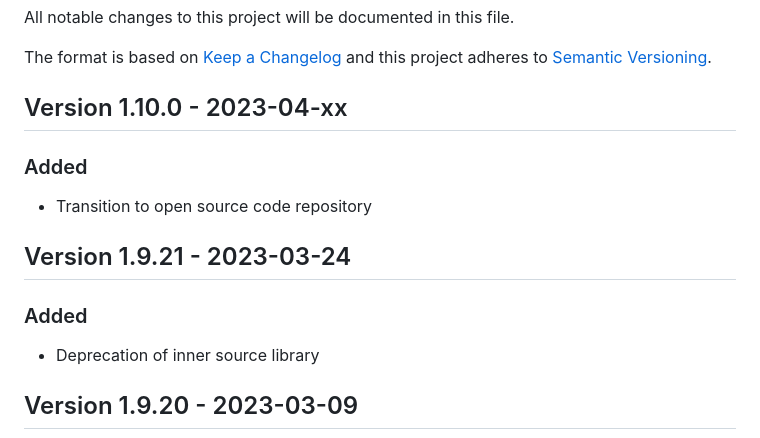
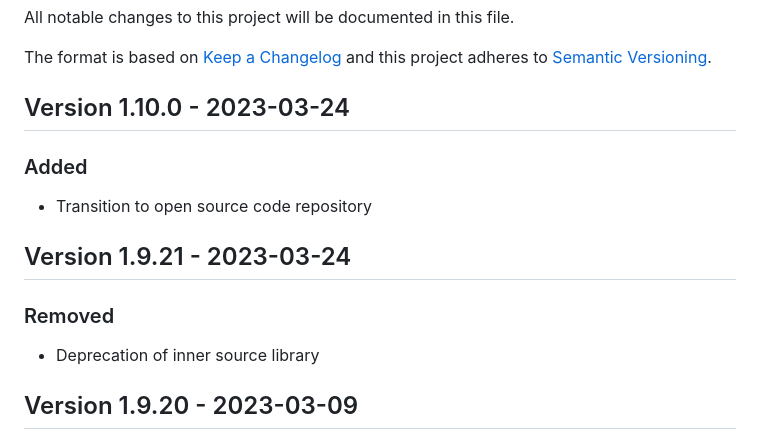
Before and after one commit to cap-js-community/odata-v2-adapter, a Markdown page: CHANGELOG.md, the part around the change. Drawn GitHub-style.

Commit message:
Correct year

```diff
--- a/CHANGELOG.md
+++ b/CHANGELOG.md
@@ -7,7 +7,7 @@ and this project adheres to [Semantic Versioning](http://semver.org/spec/v2.0.0.
 
 <!-- New version information is automatically added after line 8 -->
 
-## Version 1.10.0 - 2023-04-xx
+## Version 1.10.0 - 2023-03-24
 
 ### Added
 
@@ -15,7 +15,7 @@ and this project adheres to [Semantic Versioning](http://semver.org/spec/v2.0.0.
 
 ## Version 1.9.21 - 2023-03-24
 
-### Added
+### Removed
 
 - Deprecation of inner source library
 
```
Also changed, not shown: README.md (+1 -1 lines).
